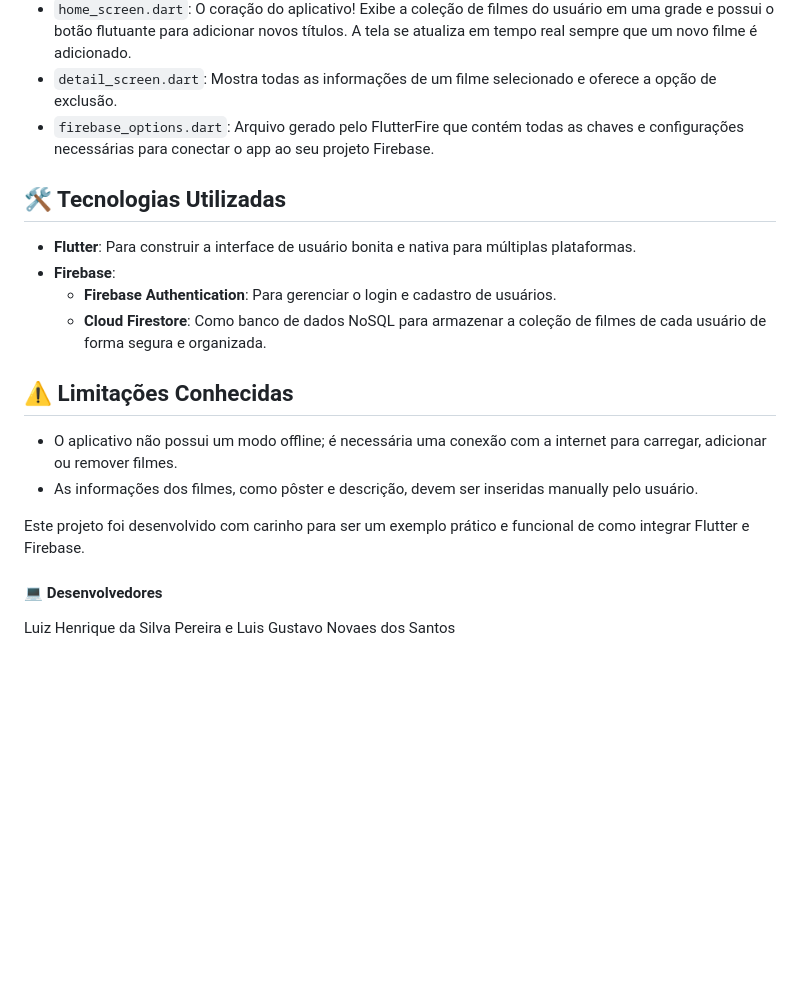
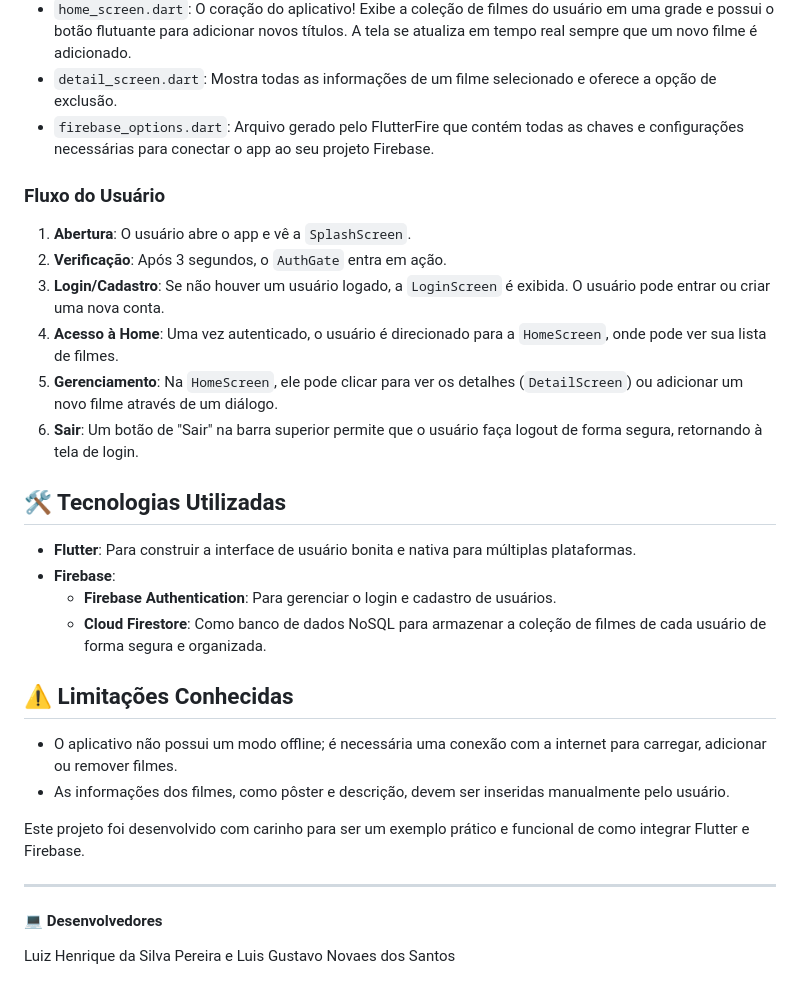
Before and after one commit to luuizz7/Projeto-1-Semestre-DDM, a Markdown page: README.md, the part around the change printed below. Rendered like a GitHub page; blank space fills up the shorter version.

```diff
--- a/README.md
+++ b/README.md
@@ -28,6 +27,14 @@ O aplicativo foi estruturado de forma modular para facilitar o entendimento e a
 * `detail_screen.dart`: Mostra todas as informações de um filme selecionado e oferece a opção de exclusão.
 * `firebase_options.dart`: Arquivo gerado pelo FlutterFire que contém todas as chaves e configurações necessárias para conectar o app ao seu projeto Firebase.
 
+### Fluxo do Usuário
+1.  **Abertura**: O usuário abre o app e vê a `SplashScreen`.
+2.  **Verificação**: Após 3 segundos, o `AuthGate` entra em ação.
+3.  **Login/Cadastro**: Se não houver um usuário logado, a `LoginScreen` é exibida. O usuário pode entrar ou criar uma nova conta.
+4.  **Acesso à Home**: Uma vez autenticado, o usuário é direcionado para a `HomeScreen`, onde pode ver sua lista de filmes.
+5.  **Gerenciamento**: Na `HomeScreen`, ele pode clicar para ver os detalhes (`DetailScreen`) ou adicionar um novo filme através de um diálogo.
+6.  **Sair**: Um botão de "Sair" na barra superior permite que o usuário faça logout de forma segura, retornando à tela de login.
+
 ## 🛠️ Tecnologias Utilizadas
 
 * **Flutter**: Para construir a interface de usuário bonita e nativa para múltiplas plataformas.
@@ -38,9 +45,10 @@ O aplicativo foi estruturado de forma modular para facilitar o entendimento e a
 ## ⚠️ Limitações Conhecidas
 
 * O aplicativo não possui um modo offline; é necessária uma conexão com a internet para carregar, adicionar ou remover filmes.
-* As informações dos filmes, como pôster e descrição, devem ser inseridas manually pelo usuário.
+* As informações dos filmes, como pôster e descrição, devem ser inseridas manualmente pelo usuário.
 
 Este projeto foi desenvolvido com carinho para ser um exemplo prático e funcional de como integrar Flutter e Firebase.
 
+---
 #### 💻 Desenvolvedores
 Luiz Henrique da Silva Pereira e Luis Gustavo Novaes dos Santos
```
Also changed, not shown: other parts of README.md (+0 -1 lines).
